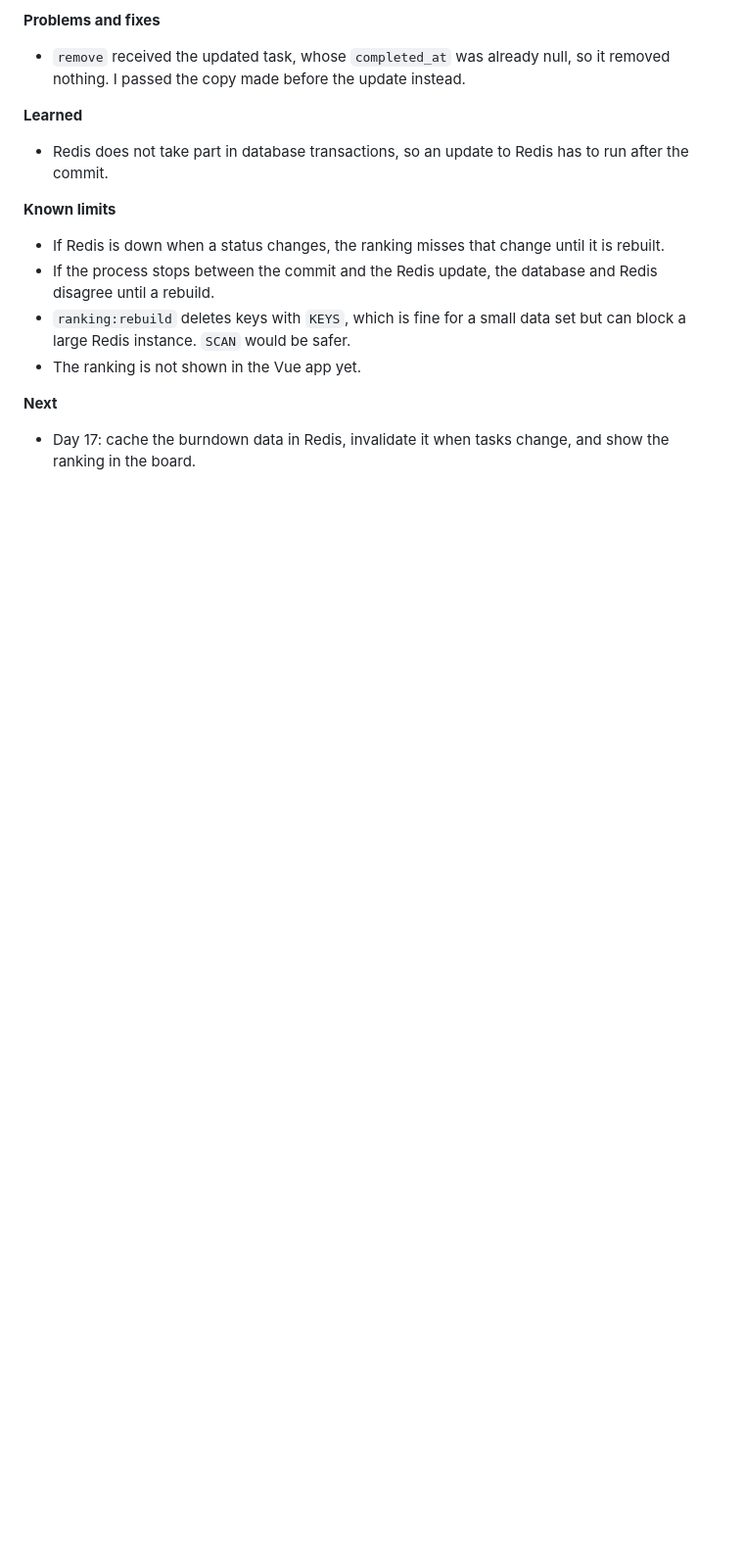
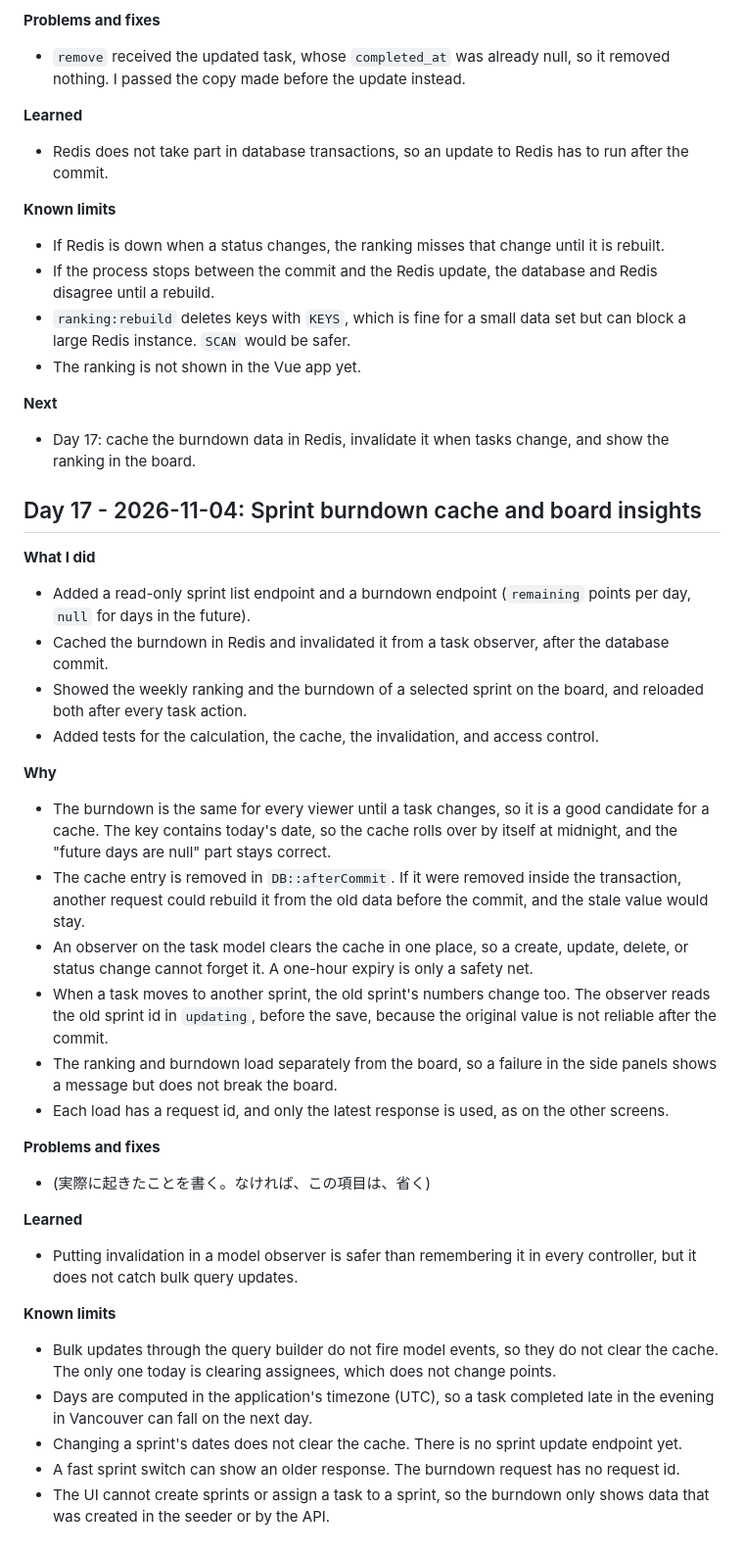
Before and after one commit to naoki-takami0120/sprint-taskboard, a Markdown page: docs/devlog.md, the part around the change. Shown at 98% size. Rendered like a GitHub page; blank space fills up the shorter version.

Commit message:
Add Day 17 notes to devlog

```diff
--- a/docs/devlog.md
+++ b/docs/devlog.md
@@ -298,3 +298,32 @@
 
 **Next**
 - Day 17: cache the burndown data in Redis, invalidate it when tasks change, and show the ranking in the board.
+
+## Day 17 - 2026-11-04: Sprint burndown cache and board insights
+
+**What I did**
+- Added a read-only sprint list endpoint and a burndown endpoint (`remaining` points per day, `null` for days in the future).
+- Cached the burndown in Redis and invalidated it from a task observer, after the database commit.
+- Showed the weekly ranking and the burndown of a selected sprint on the board, and reloaded both after every task action.
+- Added tests for the calculation, the cache, the invalidation, and access control.
+
+**Why**
+- The burndown is the same for every viewer until a task changes, so it is a good candidate for a cache. The key contains today's date, so the cache rolls over by itself at midnight, and the "future days are null" part stays correct.
+- The cache entry is removed in `DB::afterCommit`. If it were removed inside the transaction, another request could rebuild it from the old data before the commit, and the stale value would stay.
+- An observer on the task model clears the cache in one place, so a create, update, delete, or status change cannot forget it. A one-hour expiry is only a safety net.
+- When a task moves to another sprint, the old sprint's numbers change too. The observer reads the old sprint id in `updating`, before the save, because the original value is not reliable after the commit.
+- The ranking and burndown load separately from the board, so a failure in the side panels shows a message but does not break the board.
+- Each load has a request id, and only the latest response is used, as on the other screens.
+
+**Problems and fixes**
+- (実際に起きたことを書く。なければ、この項目は、省く)
+
+**Learned**
+- Putting invalidation in a model observer is safer than remembering it in every controller, but it does not catch bulk query updates.
+
+**Known limits**
+- Bulk updates through the query builder do not fire model events, so they do not clear the cache. The only one today is clearing assignees, which does not change points.
+- Days are computed in the application's timezone (UTC), so a task completed late in the evening in Vancouver can fall on the next day.
+- Changing a sprint's dates does not clear the cache. There is no sprint update endpoint yet.
+- A fast sprint switch can show an older response. The burndown request has no request id.
+- The UI cannot create sprints or assign a task to a sprint, so the burndown only shows data that was created in the seeder or by the API.
```
